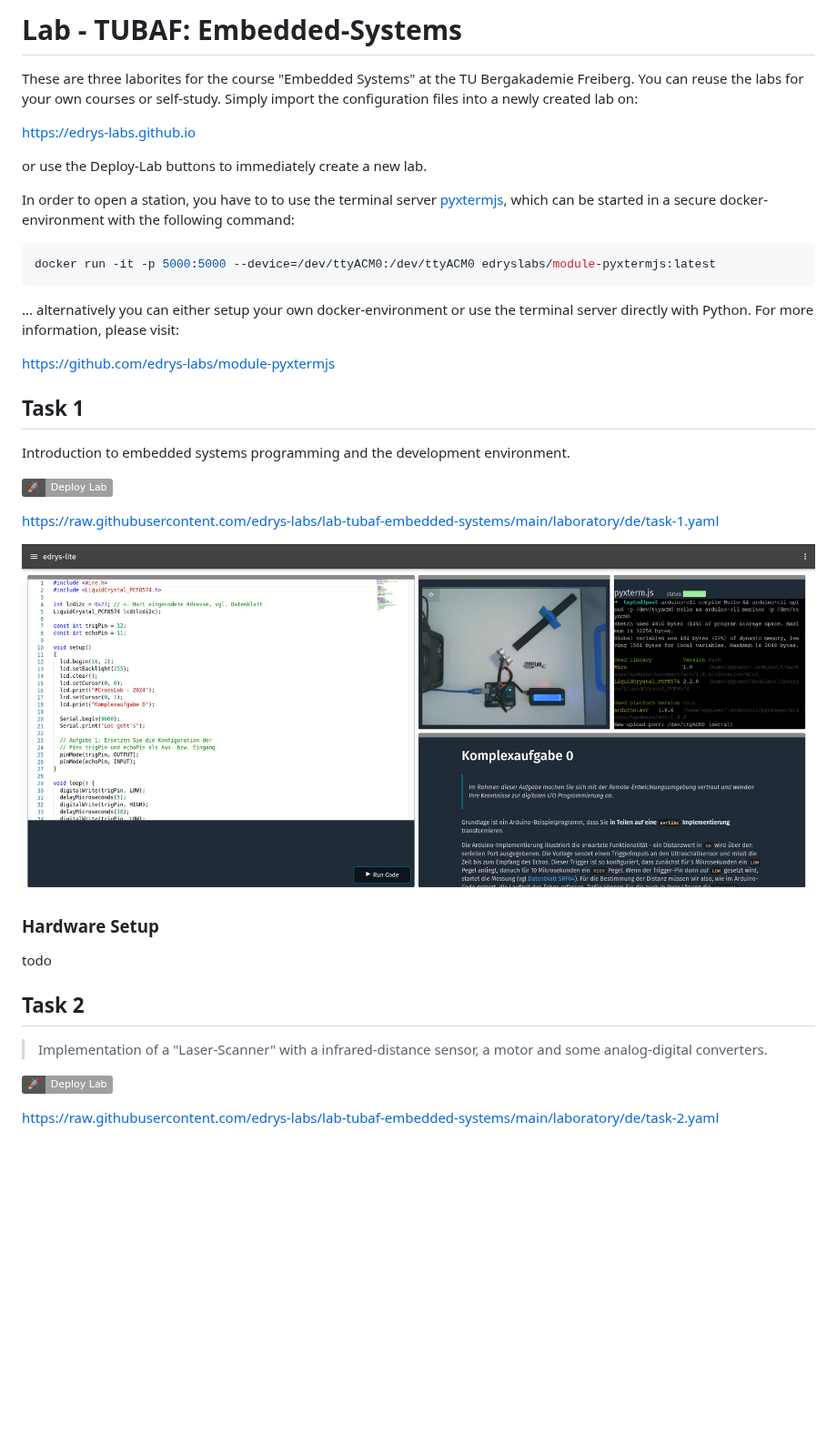
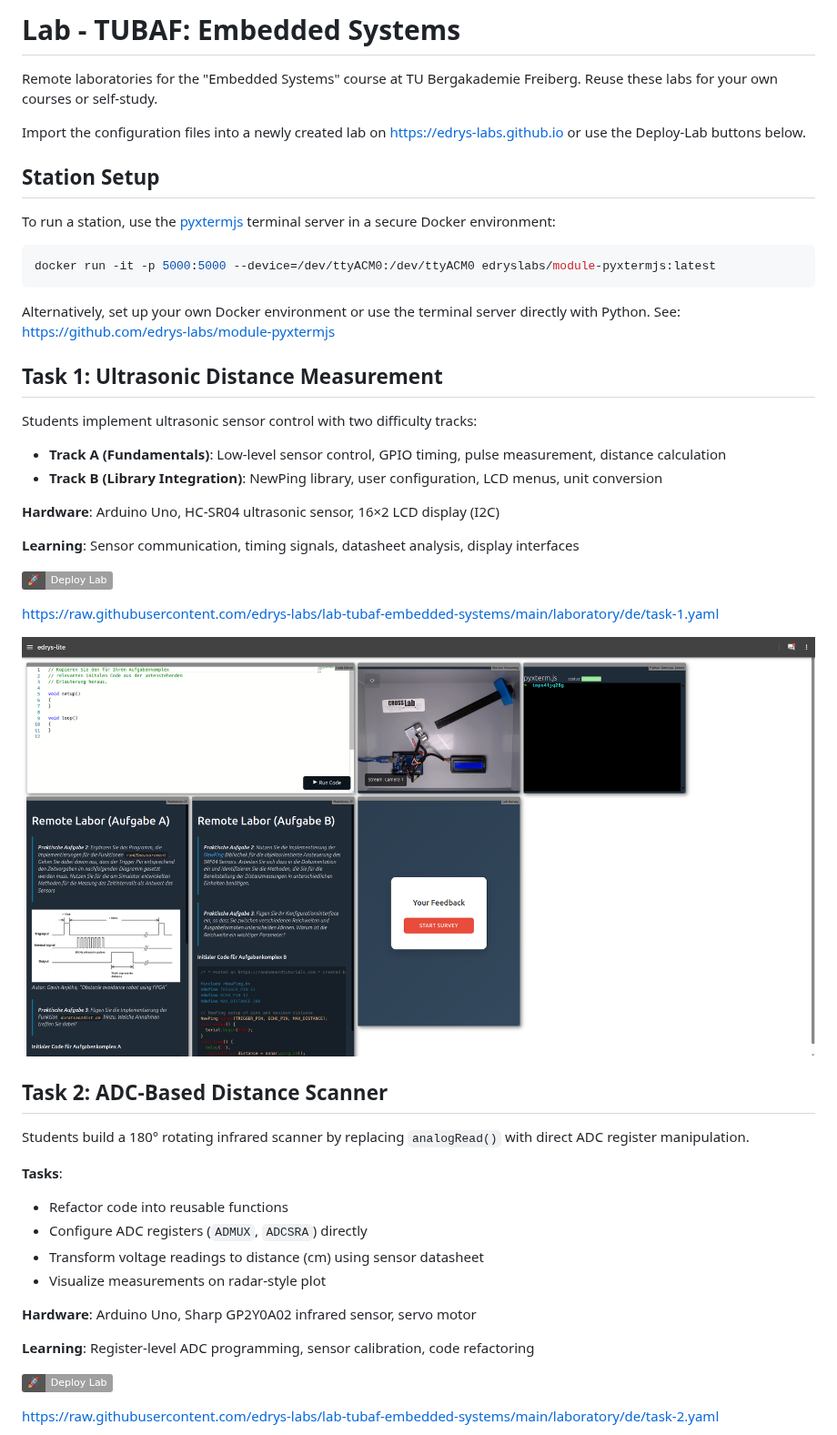
Before and after one commit to edrys-labs/lab-tubaf-embedded-systems, a Markdown page: README.md, the part around one of its changes. Shown at 91% size. Rendered like a GitHub page; pictures changed too: media/task-1.png; badges without logos; blank space fills up the shorter version.

````diff
--- a/README.md
+++ b/README.md
@@ -1,27 +1,31 @@
-# Lab - TUBAF: Embedded-Systems
+# Lab - TUBAF: Embedded Systems
 
-These are three laborites for the course "Embedded Systems" at the TU Bergakademie Freiberg.
-You can reuse the labs for your own courses or self-study.
-Simply import the configuration files into a newly created lab on:
+Remote laboratories for the "Embedded Systems" course at TU Bergakademie Freiberg.
+Reuse these labs for your own courses or self-study.
 
-https://edrys-labs.github.io
+Import the configuration files into a newly created lab on https://edrys-labs.github.io or use the Deploy-Lab buttons below.
 
-or use the Deploy-Lab buttons to immediately create a new lab.
+## Station Setup
 
-In order to open a station, you have to to use the terminal server [pyxtermjs](https://github.com/edrys-labs/module-pyxtermjs), which can be started in a secure docker-environment with the following command:
+To run a station, use the [pyxtermjs](https://github.com/edrys-labs/module-pyxtermjs) terminal server in a secure Docker environment:
 
 ```bash
 docker run -it -p 5000:5000 --device=/dev/ttyACM0:/dev/ttyACM0 edryslabs/module-pyxtermjs:latest
 ```
 
-... alternatively you can either setup your own docker-environment or use the terminal server directly with Python.
-For more information, please visit:
+Alternatively, set up your own Docker environment or use the terminal server directly with Python.
+See: https://github.com/edrys-labs/module-pyxtermjs
 
-https://github.com/edrys-labs/module-pyxtermjs
+## Task 1: Ultrasonic Distance Measurement
 
-## Task 1
+Students implement ultrasonic sensor control with two difficulty tracks:
 
-Introduction to embedded systems programming and the development environment.
+- **Track A (Fundamentals)**: Low-level sensor control, GPIO timing, pulse measurement, distance calculation
+- **Track B (Library Integration)**: NewPing library, user configuration, LCD menus, unit conversion
+
+**Hardware**: Arduino Uno, HC-SR04 ultrasonic sensor, 16×2 LCD display (I2C)
+
+**Learning**: Sensor communication, timing signals, datasheet analysis, display interfaces
 
 [<img src="https://img.shields.io/badge/%F0%9F%9A%80%20-%20Deploy%20Lab%20-%20light?style=plastic" height="25" />](https://edrys-labs.github.io/?/deploy/https://raw.githubusercontent.com/edrys-labs/lab-tubaf-embedded-systems/main/laboratory/de/task-1.yaml)
 
@@ -29,13 +33,19 @@ https://raw.githubusercontent.com/edrys-labs/lab-tubaf-embedded-systems/main/lab
 
 ![Task 1](media/task-1.png)
 
-### Hardware Setup
+## Task 2: ADC-Based Distance Scanner
 
-todo
+Students build a 180° rotating infrared scanner by replacing `analogRead()` with direct ADC register manipulation.
 
-## Task 2
+**Tasks**:
+- Refactor code into reusable functions
+- Configure ADC registers (`ADMUX`, `ADCSRA`) directly
+- Transform voltage readings to distance (cm) using sensor datasheet
+- Visualize measurements on radar-style plot
 
-> Implementation of a "Laser-Scanner" with a infrared-distance sensor, a motor and some analog-digital converters.
+**Hardware**: Arduino Uno, Sharp GP2Y0A02 infrared sensor, servo motor
+
+**Learning**: Register-level ADC programming, sensor calibration, code refactoring
 
 [<img src="https://img.shields.io/badge/%F0%9F%9A%80%20-%20Deploy%20Lab%20-%20light?style=plastic" height="25" />](https://edrys-labs.github.io/?/deploy/https://raw.githubusercontent.com/edrys-labs/lab-tubaf-embedded-systems/main/laboratory/de/task-2.yaml)
 
````
Also changed, not shown: other parts of README.md (+18 -7 lines), media/task-1(old).png (added), media/task-2.png (added), media/task-3.png (added), 2 other files.
